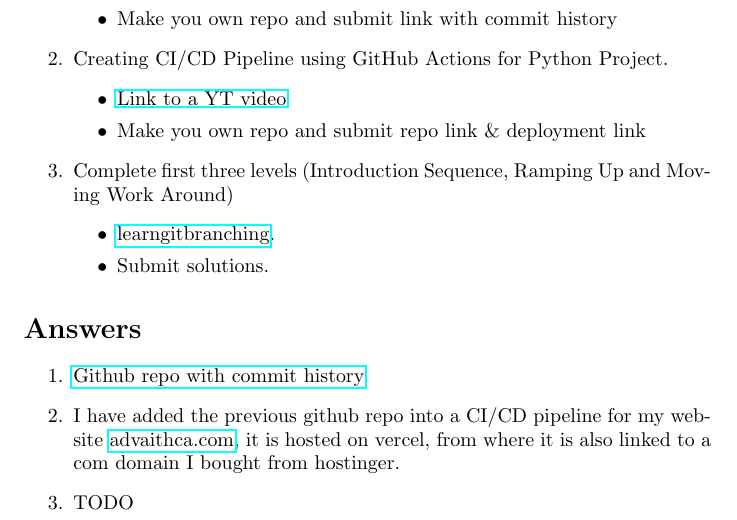
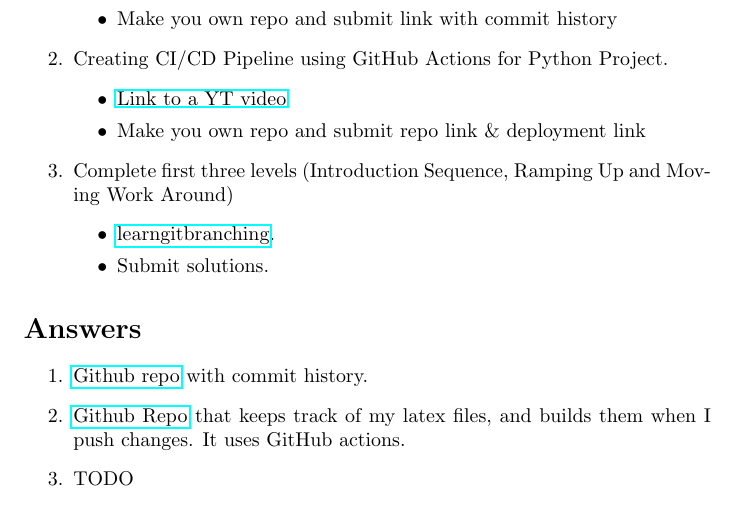
Before and after one commit to rsthugger/latex_repo, a LaTeX problem sheet (texFiles/reproducibility_assignment.tex): part of the page, cut so that both start at the same text. Compiled offline with pdfLaTeX.

Commit message:
Update reproducibility_assignment.tex

```diff
--- a/texFiles/reproducibility_assignment.tex
+++ b/texFiles/reproducibility_assignment.tex
@@ -29,8 +29,8 @@
 
     \section*{Answers}
     \begin{enumerate}
-        \item \href{https://github.com/advaithca/advaithca.github.io/tree/master}{Github repo with commit history}
-        \item I have added the previous github repo into a CI/CD pipeline for my website \href{https://advaithca.com}{advaithca.com}, it is hosted on vercel, from where it is also linked to a com domain I bought from hostinger.
+        \item \href{https://github.com/advaithca/advaithca.github.io/tree/master}{Github repo} with commit history.
+        \item \href{https://github.com/advaithca/latex_repo}{Github Repo} that keeps track of my latex files, and builds them when I push changes. It uses GitHub actions.
         \item TODO
     \end{enumerate}
 \end{document}
```
